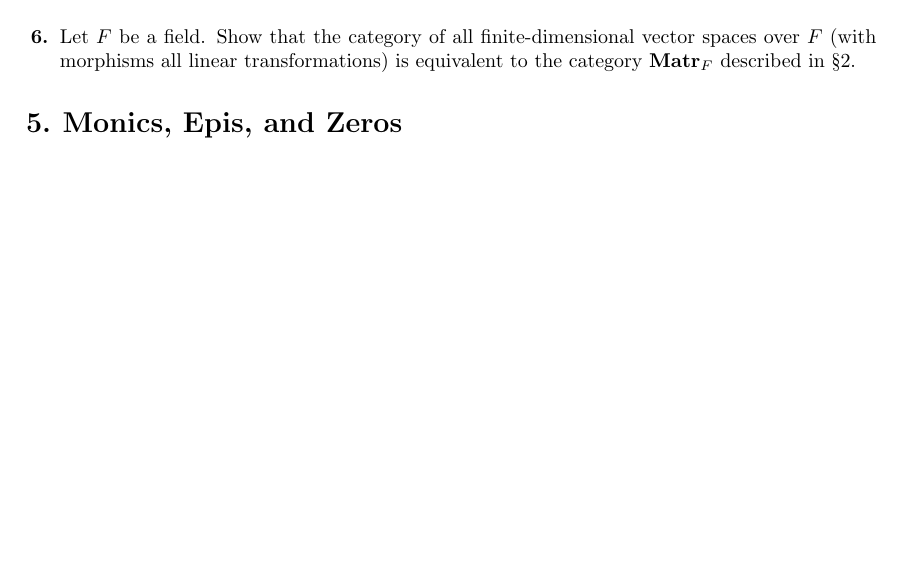
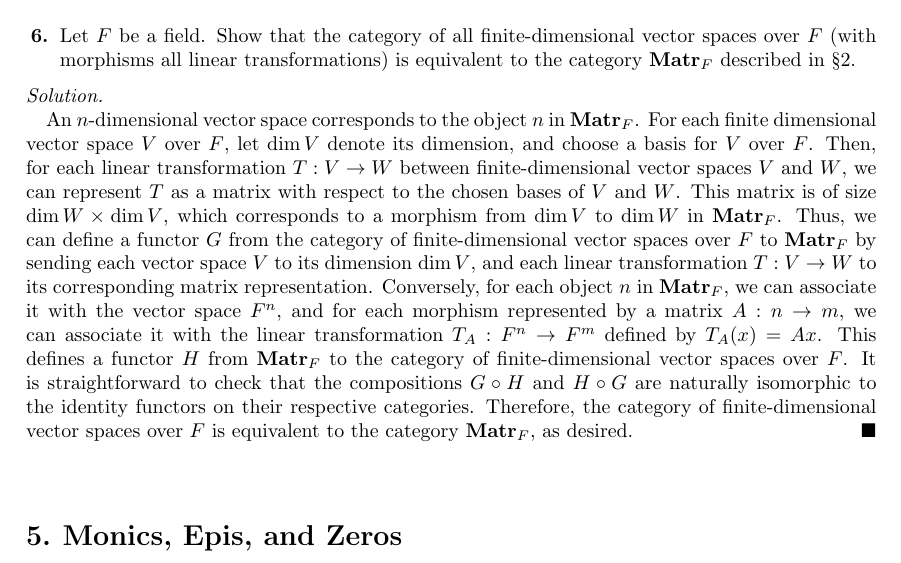
Before and after one commit to choco-bear/solution-maclane-category, a LaTeX book (main.tex, which reads assets/Chapter_I.tex): part of page 12 of 12 before the commit and part of page 12 of 13 after it, cut so that both start at the same text, the shorter picture padded with empty space. Compiled offline with pdfLaTeX.

Commit message:
Solved the exercise 6

```diff
--- a/assets/Chapter_I.tex
+++ b/assets/Chapter_I.tex
@@ -129,6 +129,17 @@
 \begin{exercise} % 6
   Let $F$ be a field. Show that the category of all finite-dimensional vector spaces over $F$ (with morphisms all linear transformations) is equivalent to the category $\Matr{F}$ described in \S2.
 \end{exercise}
+\begin{solution}
+  An $n$-dimensional vector space corresponds to the object $n$ in $\Matr{F}$.
+  For each finite dimensional vector space $V$ over $F$, let $\dim V$ denote its dimension, and choose a basis for $V$ over $F$.
+  Then, for each linear transformation $T : V \to W$ between finite-dimensional vector spaces $V$ and $W$, we can represent $T$ as a matrix with respect to the chosen bases of $V$ and $W$.
+  This matrix is of size $\dim W \times \dim V$, which corresponds to a morphism from $\dim V$ to $\dim W$ in $\Matr{F}$.
+  Thus, we can define a functor $G$ from the category of finite-dimensional vector spaces over $F$ to $\Matr{F}$ by sending each vector space $V$ to its dimension $\dim V$, and each linear transformation $T : V \to W$ to its corresponding matrix representation.
+  Conversely, for each object $n$ in $\Matr{F}$, we can associate it with the vector space $F^n$, and for each morphism represented by a matrix $A : n \to m$, we can associate it with the linear transformation $T_A : F^n \to F^m$ defined by $T_A(x) = A x$.
+  This defines a functor $H$ from $\Matr{F}$ to the category of finite-dimensional vector spaces over $F$.
+  It is straightforward to check that the compositions $G \circ H$ and $H \circ G$ are naturally isomorphic to the identity functors on their respective categories.
+  Therefore, the category of finite-dimensional vector spaces over $F$ is equivalent to the category $\Matr{F}$, as desired.
+\end{solution}
 
 \section{Monics, Epis, and Zeros} % Section 5.
 
```
